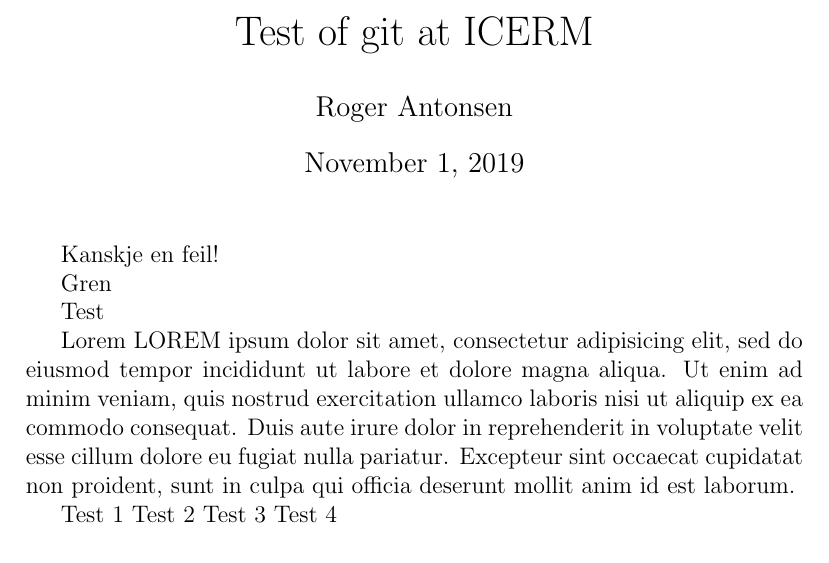
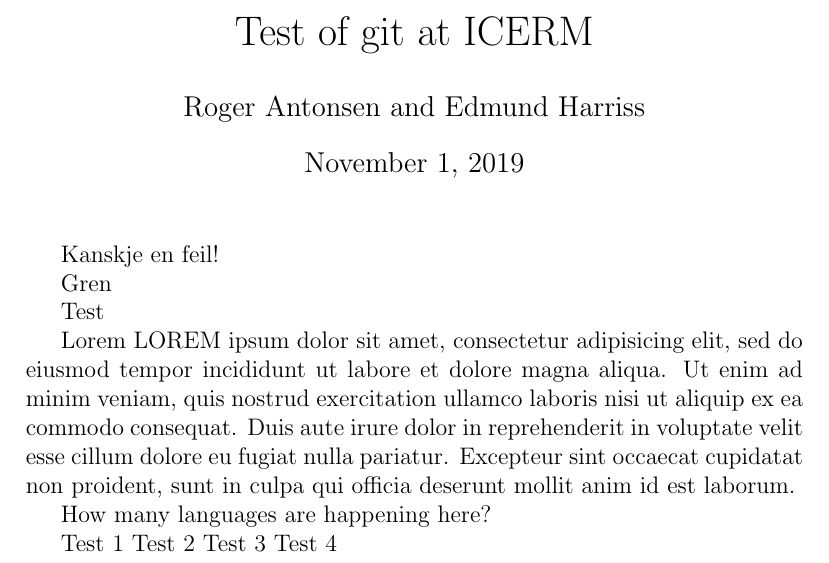
Before and after one commit to Gelada/ICERM_git_training_rantonse, a LaTeX document (text.tex): part of the page, cut so that both start at the same text. Compiled offline with pdfLaTeX.

Commit message:
Testing Edmund Making changes

```diff
--- a/text.tex
+++ b/text.tex
@@ -1,5 +1,5 @@
 \documentclass[12pt,a4paper]{article}
-\author{Roger Antonsen}
+\author{Roger Antonsen and Edmund Harriss}
 \title{Test of git at ICERM}
 \begin{document}
 
@@ -13,6 +13,8 @@ Test
 
 Lorem LOREM ipsum dolor sit amet, consectetur adipisicing elit, sed do eiusmod tempor incididunt ut labore et dolore magna aliqua. Ut enim ad minim veniam, quis nostrud exercitation ullamco laboris nisi ut aliquip ex ea commodo consequat. Duis aute irure dolor in reprehenderit in voluptate velit esse cillum dolore eu fugiat nulla pariatur. Excepteur sint occaecat cupidatat non proident, sunt in culpa qui officia deserunt mollit anim id est laborum.
 
+How many languages are happening here?
+
 Test 1
 Test 2
 Test 3
```
